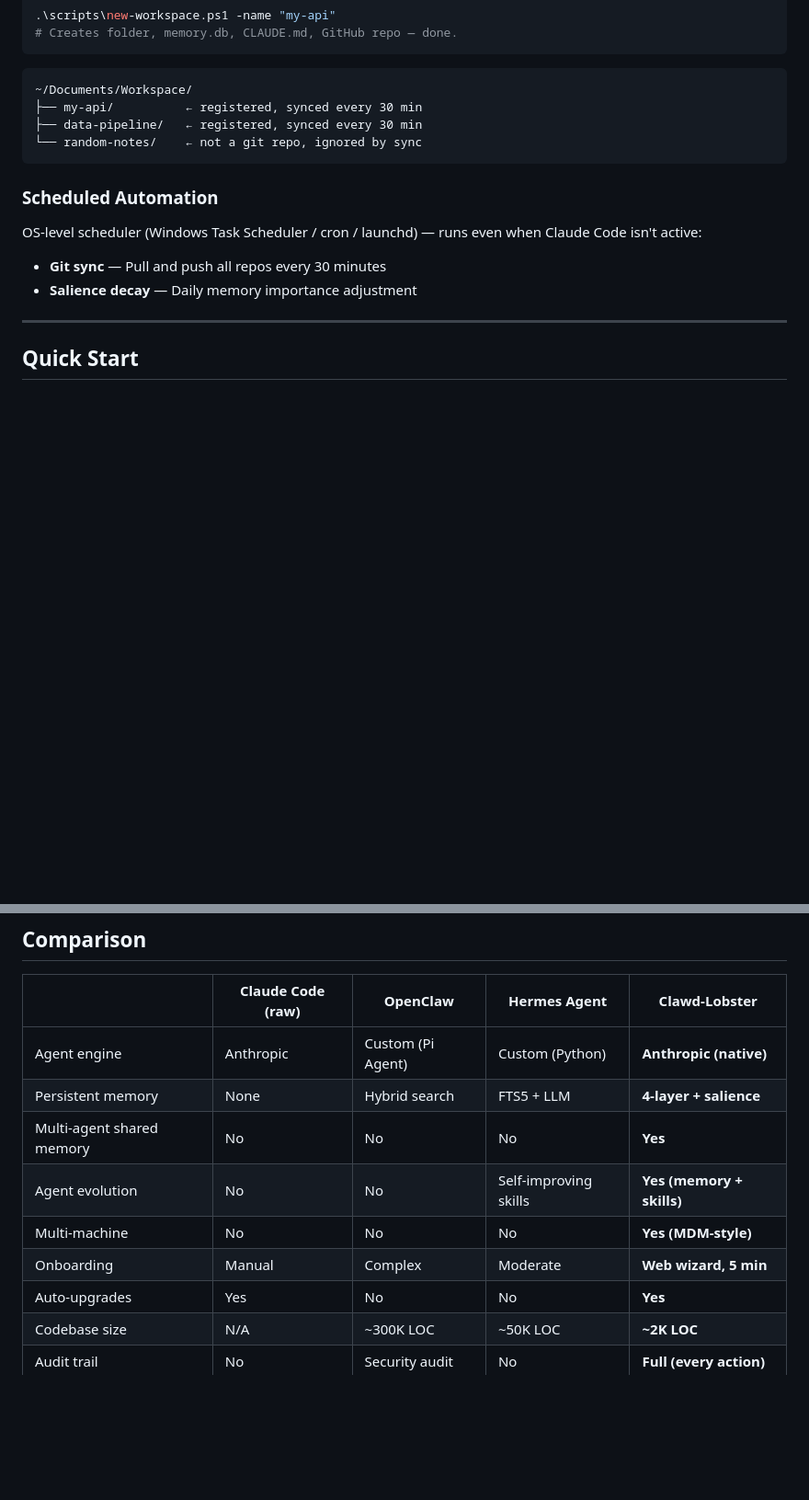
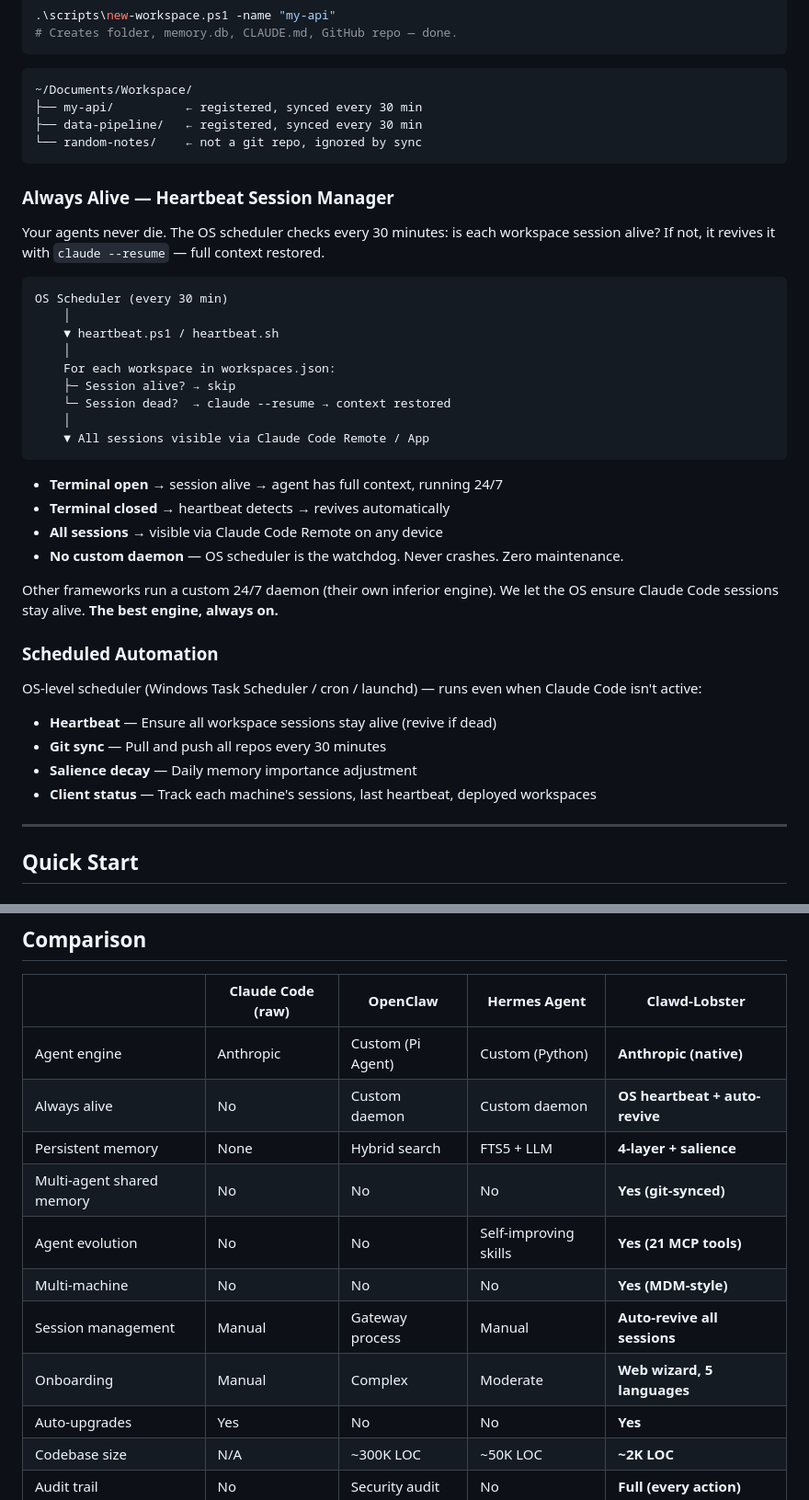
Before and after one commit to teddashh/clawd-lobster, a Markdown page: README.md, 2 parts joined by grey strips. Shown at 92% size. Rendered like a GitHub page; blank space fills up the shorter version.

Commit message:
Add Heartbeat + Always Alive to README features and comparison
- New "Always Alive" feature section with architecture diagram
- Heartbeat + client status added to Scheduled Automation
- Comparison table: always alive, session management rows added
- FAQ already has heartbeat explanation from previous commit

Co-Authored-By: Claude Opus 4.6 (1M context) <noreply@anthropic.com>

````diff
--- a/README.md
+++ b/README.md
@@ -187,12 +187,37 @@ Create workspaces with one command. The scheduler auto-syncs all git repos under
 └── random-notes/    ← not a git repo, ignored by sync
 ```
 
+### Always Alive — Heartbeat Session Manager
+
+Your agents never die. The OS scheduler checks every 30 minutes: is each workspace session alive? If not, it revives it with `claude --resume` — full context restored.
+
+```
+OS Scheduler (every 30 min)
+    │
+    ▼ heartbeat.ps1 / heartbeat.sh
+    │
+    For each workspace in workspaces.json:
+    ├─ Session alive? → skip
+    └─ Session dead?  → claude --resume → context restored
+    │
+    ▼ All sessions visible via Claude Code Remote / App
+```
+
+- **Terminal open** → session alive → agent has full context, running 24/7
+- **Terminal closed** → heartbeat detects → revives automatically
+- **All sessions** → visible via Claude Code Remote on any device
+- **No custom daemon** — OS scheduler is the watchdog. Never crashes. Zero maintenance.
+
+Other frameworks run a custom 24/7 daemon (their own inferior engine). We let the OS ensure Claude Code sessions stay alive. **The best engine, always on.**
+
 ### Scheduled Automation
 
 OS-level scheduler (Windows Task Scheduler / cron / launchd) — runs even when Claude Code isn't active:
 
+- **Heartbeat** — Ensure all workspace sessions stay alive (revive if dead)
 - **Git sync** — Pull and push all repos every 30 minutes
 - **Salience decay** — Daily memory importance adjustment
+- **Client status** — Track each machine's sessions, last heartbeat, deployed workspaces
 
 ---
 
@@ -339,11 +364,13 @@ When Anthropic ships Opus 4.7, 1M context, new tools — you get them instantly.
 | | Claude Code (raw) | OpenClaw | Hermes Agent | **Clawd-Lobster** |
 |---|---|---|---|---|
 | Agent engine | Anthropic | Custom (Pi Agent) | Custom (Python) | **Anthropic (native)** |
+| Always alive | No | Custom daemon | Custom daemon | **OS heartbeat + auto-revive** |
 | Persistent memory | None | Hybrid search | FTS5 + LLM | **4-layer + salience** |
-| Multi-agent shared memory | No | No | No | **Yes** |
-| Agent evolution | No | No | Self-improving skills | **Yes (memory + skills)** |
+| Multi-agent shared memory | No | No | No | **Yes (git-synced)** |
+| Agent evolution | No | No | Self-improving skills | **Yes (21 MCP tools)** |
 | Multi-machine | No | No | No | **Yes (MDM-style)** |
-| Onboarding | Manual | Complex | Moderate | **Web wizard, 5 min** |
+| Session management | Manual | Gateway process | Manual | **Auto-revive all sessions** |
+| Onboarding | Manual | Complex | Moderate | **Web wizard, 5 languages** |
 | Auto-upgrades | Yes | No | No | **Yes** |
 | Codebase size | N/A | ~300K LOC | ~50K LOC | **~2K LOC** |
 | Audit trail | No | Security audit | No | **Full (every action)** |
````
